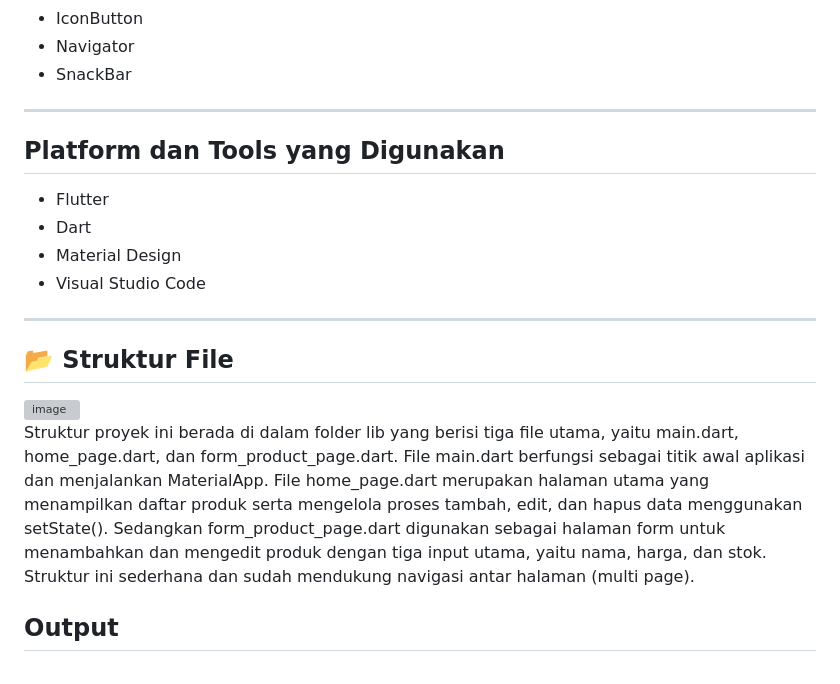
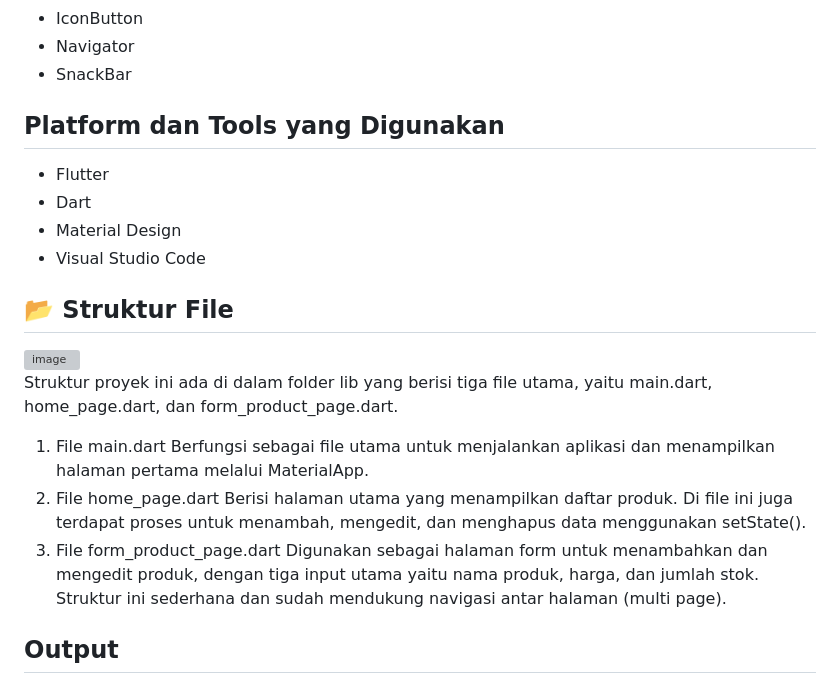
Before and after one commit to angiee24/minpro1_pab, a Markdown page: README.md, the part around one of its changes. Rendered like a GitHub page; grey boxes are pictures that could not be loaded.

Commit message:
Revise project structure explanation in README
Updated the project structure section for clarity and detail.

```diff
--- a/README.md
+++ b/README.md
@@ -39,18 +39,24 @@ Berikut widget yang digunakan dalam aplikasi:
 - IconButton
 - Navigator
 - SnackBar
----
+
 ## Platform dan Tools yang Digunakan
 - Flutter
 - Dart
 - Material Design
 - Visual Studio Code
----
+
 ## 📂 Struktur File
 
 <img width="240" height="109" alt="image" src="https://github.com/user-attachments/assets/44ce413d-7797-40c1-9fa9-b662fb23d476" />
 
-Struktur proyek ini berada di dalam folder lib yang berisi tiga file utama, yaitu main.dart, home_page.dart, dan form_product_page.dart. File main.dart berfungsi sebagai titik awal aplikasi dan menjalankan MaterialApp. File home_page.dart merupakan halaman utama yang menampilkan daftar produk serta mengelola proses tambah, edit, dan hapus data menggunakan setState(). Sedangkan form_product_page.dart digunakan sebagai halaman form untuk menambahkan dan mengedit produk dengan tiga input utama, yaitu nama, harga, dan stok. Struktur ini sederhana dan sudah mendukung navigasi antar halaman (multi page).
+Struktur proyek ini ada di dalam folder lib yang berisi tiga file utama, yaitu main.dart, home_page.dart, dan form_product_page.dart.
+1. File main.dart
+Berfungsi sebagai file utama untuk menjalankan aplikasi dan menampilkan halaman pertama melalui MaterialApp.
+2. File home_page.dart
+Berisi halaman utama yang menampilkan daftar produk. Di file ini juga terdapat proses untuk menambah, mengedit, dan menghapus data menggunakan setState().
+3. File form_product_page.dart
+Digunakan sebagai halaman form untuk menambahkan dan mengedit produk, dengan tiga input utama yaitu nama produk, harga, dan jumlah stok. Struktur ini sederhana dan sudah mendukung navigasi antar halaman (multi page).
 
 ## Output
 
```
Also changed, not shown: other parts of README.md (+2 -2 lines).
